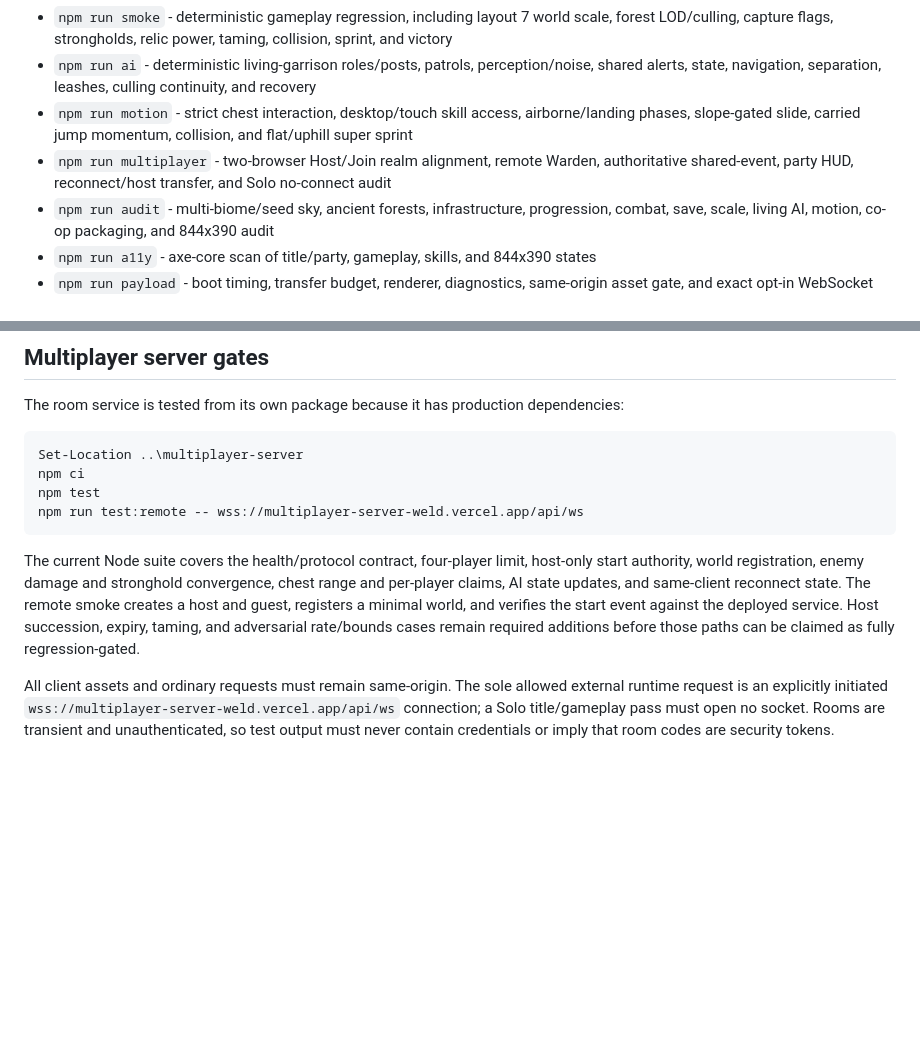
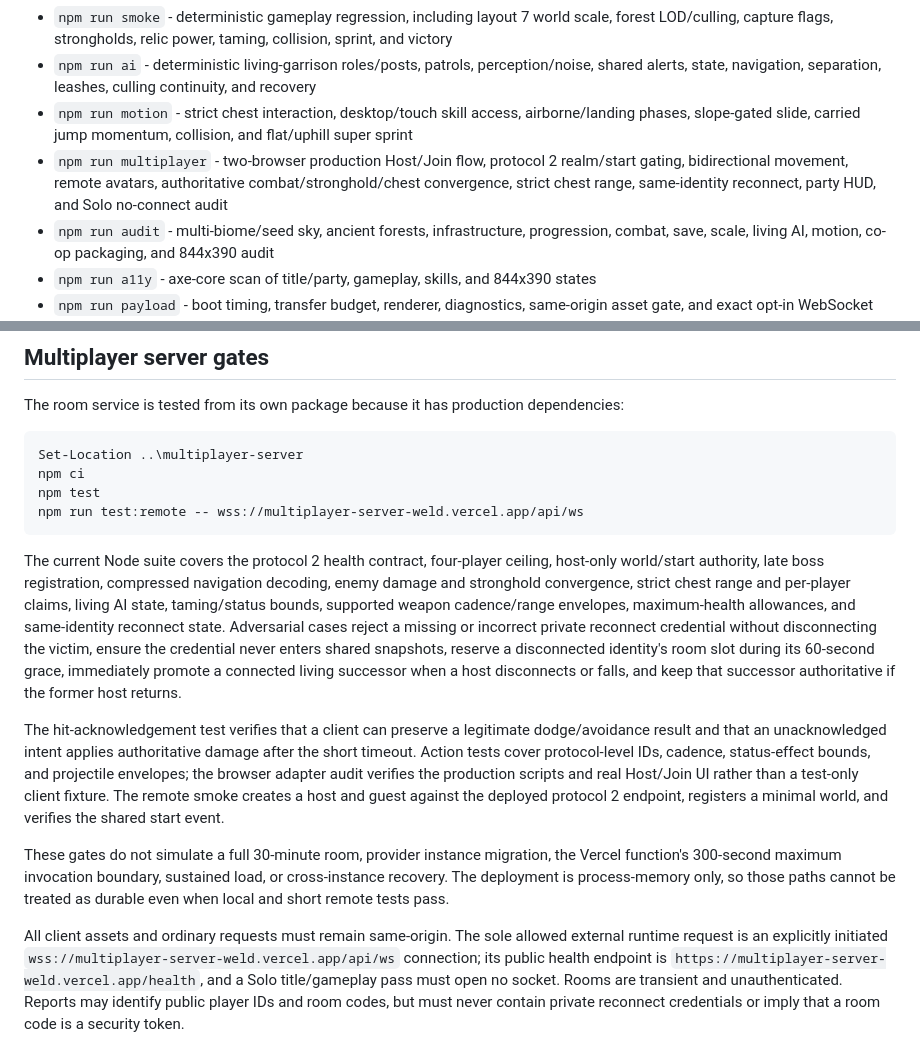
Before and after one commit to brornski/ashenhold-dragonfall, a Markdown page: test-results/README.md, 2 parts joined by grey strips. Rendered like a GitHub page; blank space fills up the shorter version.

````diff
--- a/test-results/README.md
+++ b/test-results/README.md
@@ -23,7 +23,7 @@ Then run from `test-results/`:
 - `npm run smoke` - deterministic gameplay regression, including layout 7 world scale, forest LOD/culling, capture flags, strongholds, relic power, taming, collision, sprint, and victory
 - `npm run ai` - deterministic living-garrison roles/posts, patrols, perception/noise, shared alerts, state, navigation, separation, leashes, culling continuity, and recovery
 - `npm run motion` - strict chest interaction, desktop/touch skill access, airborne/landing phases, slope-gated slide, carried jump momentum, collision, and flat/uphill super sprint
-- `npm run multiplayer` - two-browser Host/Join realm alignment, remote Warden, authoritative shared-event, party HUD, reconnect/host transfer, and Solo no-connect audit
+- `npm run multiplayer` - two-browser production Host/Join flow, protocol 2 realm/start gating, bidirectional movement, remote avatars, authoritative combat/stronghold/chest convergence, strict chest range, same-identity reconnect, party HUD, and Solo no-connect audit
 - `npm run audit` - multi-biome/seed sky, ancient forests, infrastructure, progression, combat, save, scale, living AI, motion, co-op packaging, and 844x390 audit
 - `npm run a11y` - axe-core scan of title/party, gameplay, skills, and 844x390 states
 - `npm run payload` - boot timing, transfer budget, renderer, diagnostics, same-origin asset gate, and exact opt-in WebSocket exception
@@ -53,6 +53,10 @@ npm test
 npm run test:remote -- wss://multiplayer-server-weld.vercel.app/api/ws
 ```
 
-The current Node suite covers the health/protocol contract, four-player limit, host-only start authority, world registration, enemy damage and stronghold convergence, chest range and per-player claims, AI state updates, and same-client reconnect state. The remote smoke creates a host and guest, registers a minimal world, and verifies the start event against the deployed service. Host succession, expiry, taming, and adversarial rate/bounds cases remain required additions before those paths can be claimed as fully regression-gated.
+The current Node suite covers the protocol 2 health contract, four-player ceiling, host-only world/start authority, late boss registration, compressed navigation decoding, enemy damage and stronghold convergence, strict chest range and per-player claims, living AI state, taming/status bounds, supported weapon cadence/range envelopes, maximum-health allowances, and same-identity reconnect state. Adversarial cases reject a missing or incorrect private reconnect credential without disconnecting the victim, ensure the credential never enters shared snapshots, reserve a disconnected identity's room slot during its 60-second grace, immediately promote a connected living successor when a host disconnects or falls, and keep that successor authoritative if the former host returns.
 
-All client assets and ordinary requests must remain same-origin. The sole allowed external runtime request is an explicitly initiated `wss://multiplayer-server-weld.vercel.app/api/ws` connection; a Solo title/gameplay pass must open no socket. Rooms are transient and unauthenticated, so test output must never contain credentials or imply that room codes are security tokens.
+The hit-acknowledgement test verifies that a client can preserve a legitimate dodge/avoidance result and that an unacknowledged intent applies authoritative damage after the short timeout. Action tests cover protocol-level IDs, cadence, status-effect bounds, and projectile envelopes; the browser adapter audit verifies the production scripts and real Host/Join UI rather than a test-only client fixture. The remote smoke creates a host and guest against the deployed protocol 2 endpoint, registers a minimal world, and verifies the shared start event.
+
+These gates do not simulate a full 30-minute room, provider instance migration, the Vercel function's 300-second maximum invocation boundary, sustained load, or cross-instance recovery. The deployment is process-memory only, so those paths cannot be treated as durable even when local and short remote tests pass.
+
+All client assets and ordinary requests must remain same-origin. The sole allowed external runtime request is an explicitly initiated `wss://multiplayer-server-weld.vercel.app/api/ws` connection; its public health endpoint is `https://multiplayer-server-weld.vercel.app/health`, and a Solo title/gameplay pass must open no socket. Rooms are transient and unauthenticated. Reports may identify public player IDs and room codes, but must never contain private reconnect credentials or imply that a room code is a security token.
````
Also changed, not shown: README.md (+29 -5 lines).
